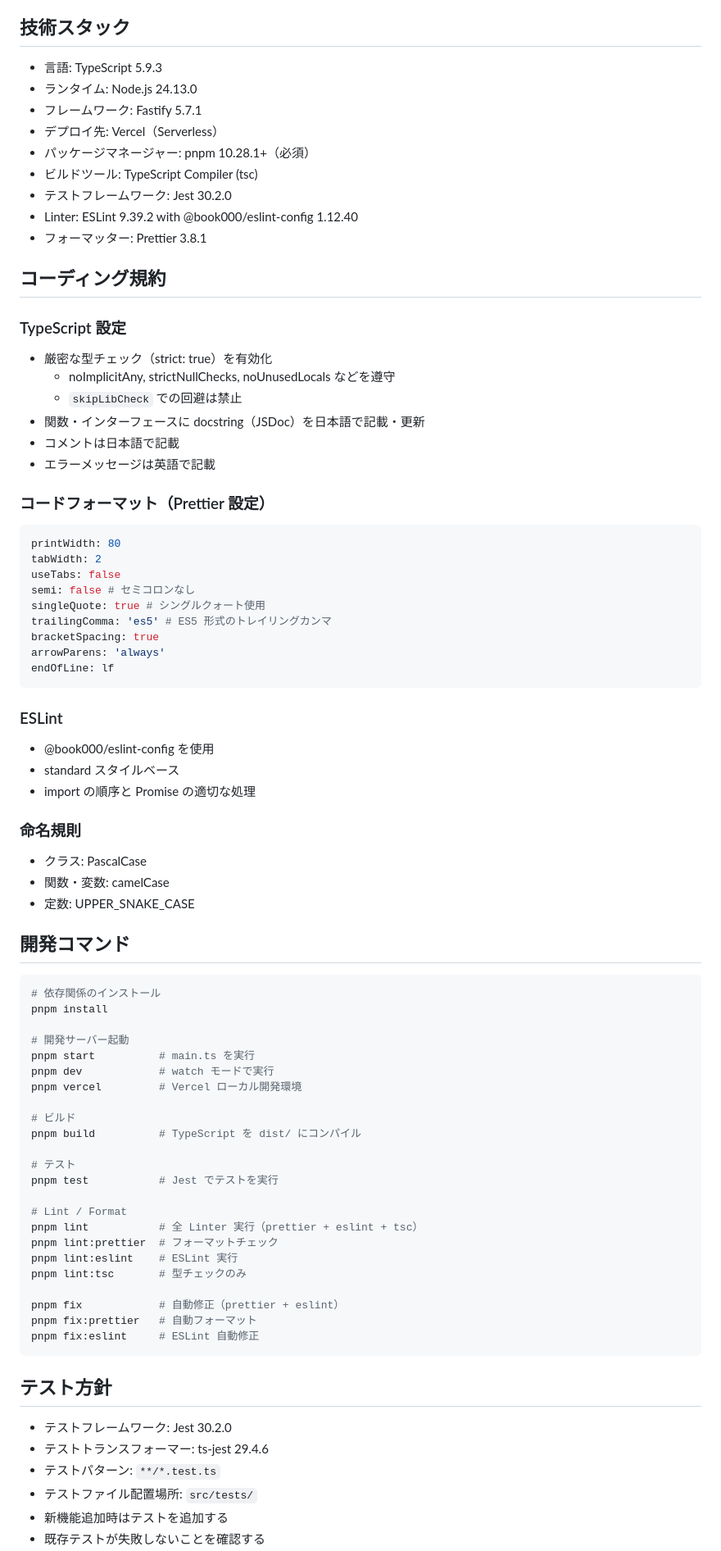
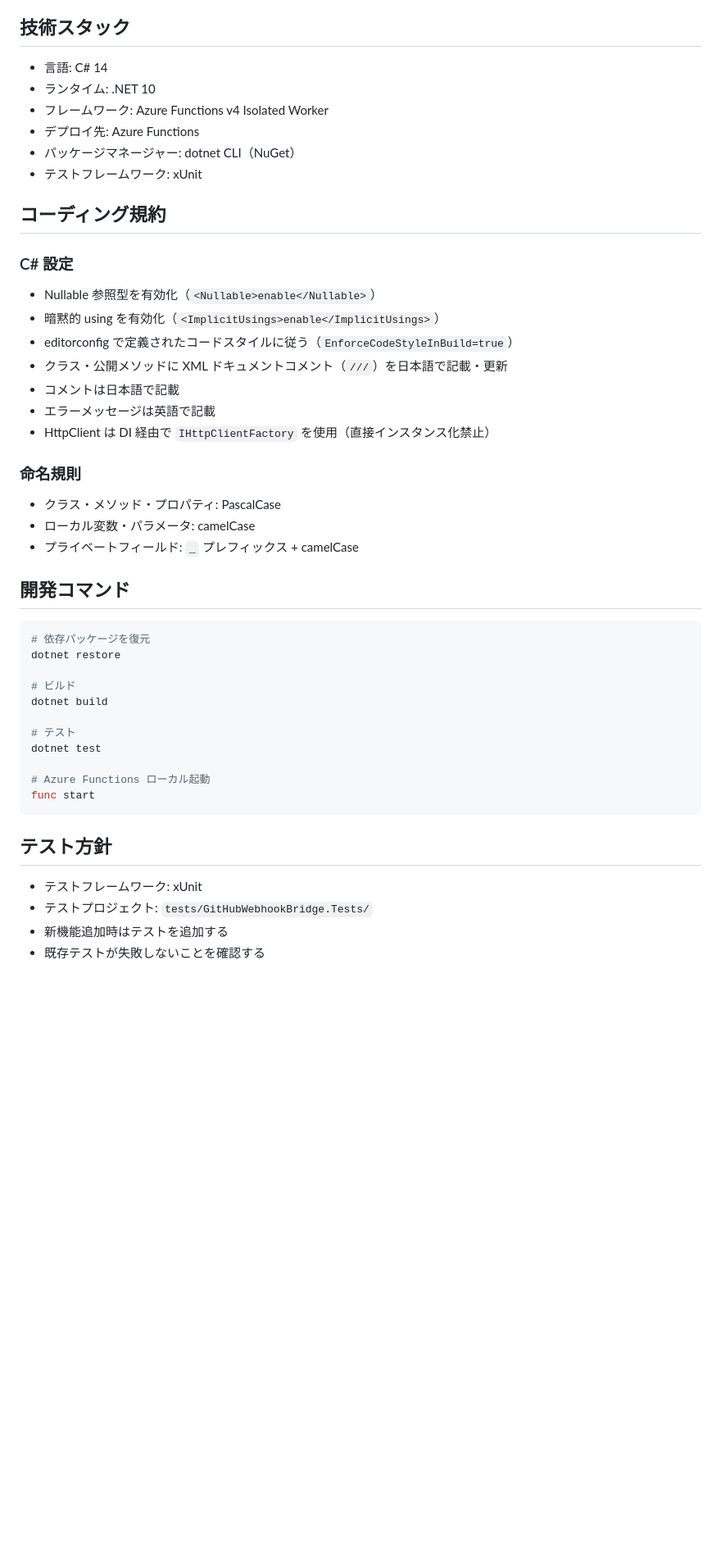
Before and after one commit to book000/github-webhook-bridge, a Markdown page: .github/copilot-instructions.md, the part around one of its changes. Shown at 82% size. Drawn GitHub-style; blank space fills up the shorter version.

````diff
--- a/.github/copilot-instructions.md
+++ b/.github/copilot-instructions.md
@@ -28,86 +28,50 @@
 
 ## 技術スタック
 
-- 言語: TypeScript 5.9.3
-- ランタイム: Node.js 24.13.0
-- フレームワーク: Fastify 5.7.1
-- デプロイ先: Vercel（Serverless）
-- パッケージマネージャー: pnpm 10.28.1+（必須）
-- ビルドツール: TypeScript Compiler (tsc)
-- テストフレームワーク: Jest 30.2.0
-- Linter: ESLint 9.39.2 with @book000/eslint-config 1.12.40
-- フォーマッター: Prettier 3.8.1
+- 言語: C# 14
+- ランタイム: .NET 10
+- フレームワーク: Azure Functions v4 Isolated Worker
+- デプロイ先: Azure Functions
+- パッケージマネージャー: dotnet CLI（NuGet）
+- テストフレームワーク: xUnit
 
 ## コーディング規約
 
-### TypeScript 設定
+### C# 設定
 
-- 厳密な型チェック（strict: true）を有効化
-  - noImplicitAny, strictNullChecks, noUnusedLocals などを遵守
-  - `skipLibCheck` での回避は禁止
-- 関数・インターフェースに docstring（JSDoc）を日本語で記載・更新
+- Nullable 参照型を有効化（`<Nullable>enable</Nullable>`）
+- 暗黙的 using を有効化（`<ImplicitUsings>enable</ImplicitUsings>`）
+- editorconfig で定義されたコードスタイルに従う（`EnforceCodeStyleInBuild=true`）
+- クラス・公開メソッドに XML ドキュメントコメント（`///`）を日本語で記載・更新
 - コメントは日本語で記載
 - エラーメッセージは英語で記載
-
-### コードフォーマット（Prettier 設定）
-
-```yaml
-printWidth: 80
-tabWidth: 2
-useTabs: false
-semi: false # セミコロンなし
-singleQuote: true # シングルクォート使用
-trailingComma: 'es5' # ES5 形式のトレイリングカンマ
-bracketSpacing: true
-arrowParens: 'always'
-endOfLine: lf
-```
-
-### ESLint
-
-- @book000/eslint-config を使用
-- standard スタイルベース
-- import の順序と Promise の適切な処理
+- HttpClient は DI 経由で `IHttpClientFactory` を使用（直接インスタンス化禁止）
 
 ### 命名規則
 
-- クラス: PascalCase
-- 関数・変数: camelCase
-- 定数: UPPER_SNAKE_CASE
+- クラス・メソッド・プロパティ: PascalCase
+- ローカル変数・パラメータ: camelCase
+- プライベートフィールド: `_` プレフィックス + camelCase
 
 ## 開発コマンド
 
 ```bash
-# 依存関係のインストール
-pnpm install
-
-# 開発サーバー起動
-pnpm start          # main.ts を実行
-pnpm dev            # watch モードで実行
-pnpm vercel         # Vercel ローカル開発環境
+# 依存パッケージを復元
+dotnet restore
 
 # ビルド
-pnpm build          # TypeScript を dist/ にコンパイル
+dotnet build
 
 # テスト
-pnpm test           # Jest でテストを実行
+dotnet test
 
-# Lint / Format
-pnpm lint           # 全 Linter 実行（prettier + eslint + tsc）
-pnpm lint:prettier  # フォーマットチェック
-pnpm lint:eslint    # ESLint 実行
-pnpm lint:tsc       # 型チェックのみ
-
-pnpm fix            # 自動修正（prettier + eslint）
-pnpm fix:prettier   # 自動フォーマット
-pnpm fix:eslint     # ESLint 自動修正
+# Azure Functions ローカル起動
+func start
 ```
 
 ## テスト方針
 
-- テストフレームワーク: Jest 30.2.0
-- テストトランスフォーマー: ts-jest 29.4.6
-- テストパターン: `**/*.test.ts`
-- テストファイル配置場所: `src/tests/`
+- テストフレームワーク: xUnit
+- テストプロジェクト: `tests/GitHubWebhookBridge.Tests/`
 - 新機能追加時はテストを追加する
 - 既存テストが失敗しないことを確認する
````
Also changed, not shown: other parts of .github/copilot-instructions.md (+65 -78 lines), AGENTS.md (+35 -44 lines), GEMINI.md (+41 -51 lines).
